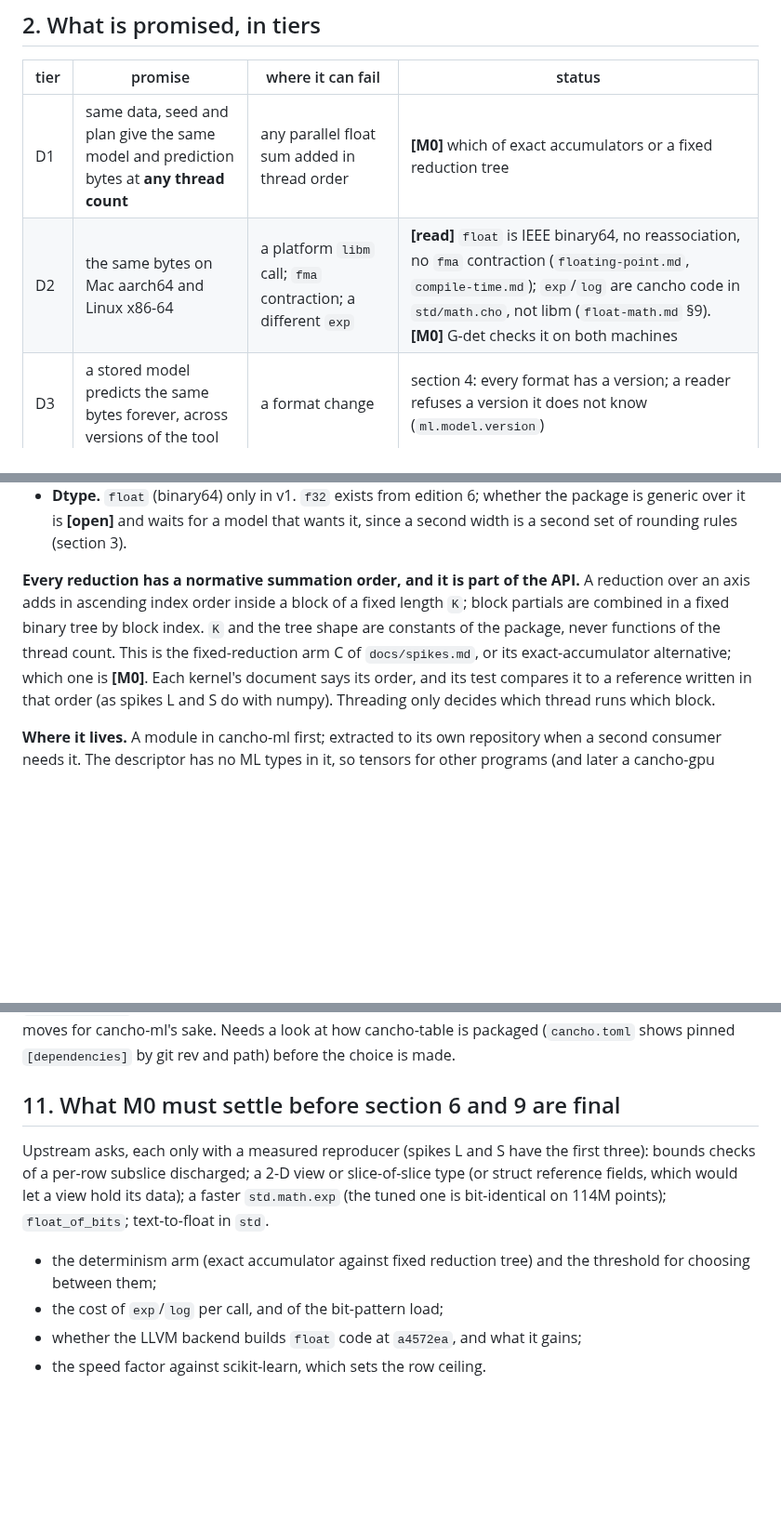
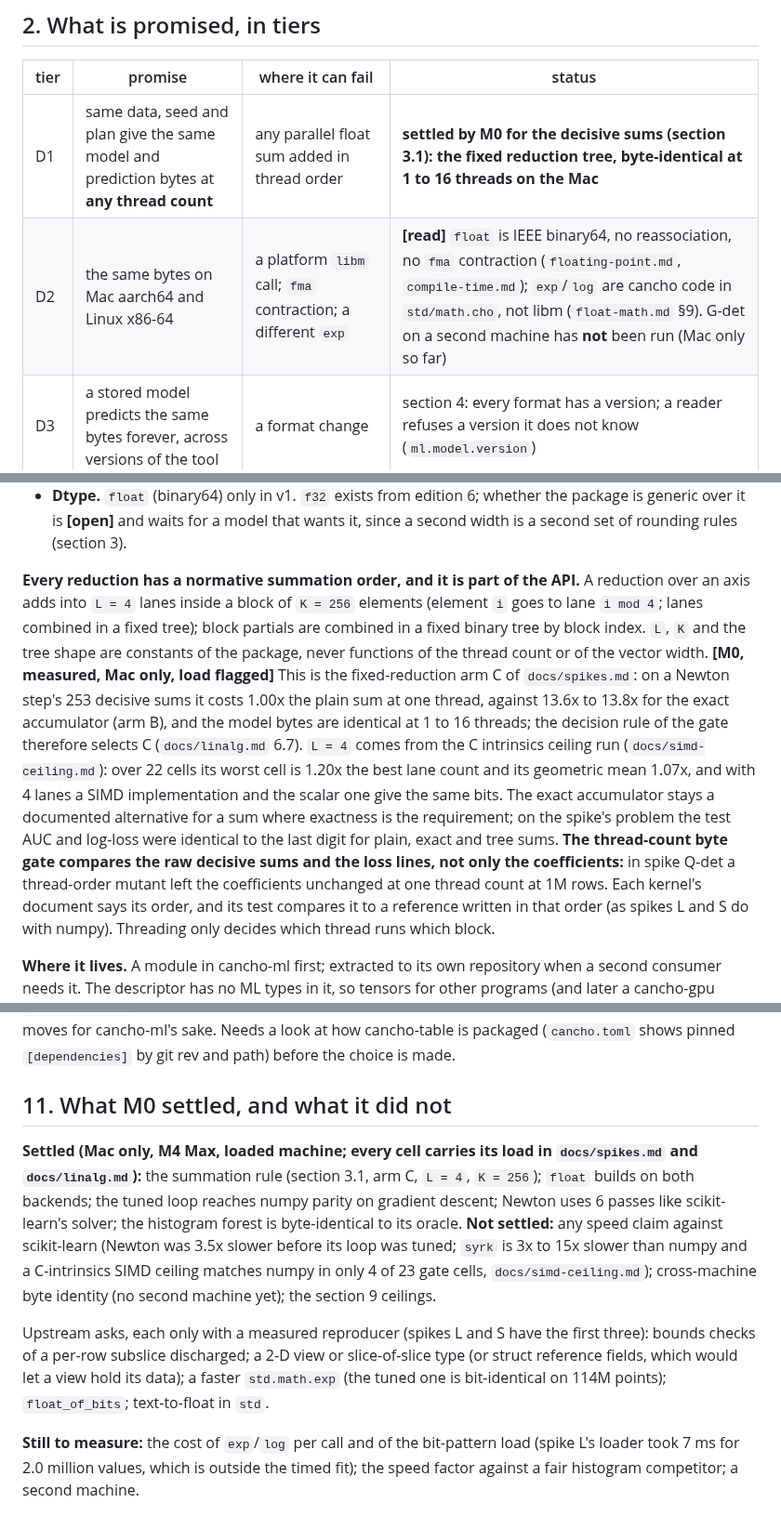
Before and after one commit to alpibrusl/cancho-ml, a Markdown page: docs/design.md, 3 parts joined by grey strips. Shown at 93% size. Rendered like a GitHub page; blank space fills up the shorter version.

Commit message:
M1: record the M0 results - fixed block tree, L=4, K=256; what is and is not settled
Co-Authored-By: Claude Sonnet 5.5 <noreply@anthropic.com>

```diff
--- a/docs/design.md
+++ b/docs/design.md
@@ -26,8 +26,8 @@ multiclass in M7 changes no existing byte. Needs the maintainer's yes.
 
 | tier | promise | where it can fail | status |
 |---|---|---|---|
-| D1 | same data, seed and plan give the same model and prediction bytes at **any thread count** | any parallel float sum added in thread order | **[M0]** which of exact accumulators or a fixed reduction tree |
-| D2 | the same bytes on Mac aarch64 and Linux x86-64 | a platform `libm` call; `fma` contraction; a different `exp` | **[read]** `float` is IEEE binary64, no reassociation, no `fma` contraction (`floating-point.md`, `compile-time.md`); `exp`/`log` are cancho code in `std/math.cho`, not libm (`float-math.md` §9). **[M0]** G-det checks it on both machines |
+| D1 | same data, seed and plan give the same model and prediction bytes at **any thread count** | any parallel float sum added in thread order | **settled by M0 for the decisive sums (section 3.1): the fixed reduction tree, byte-identical at 1 to 16 threads on the Mac** |
+| D2 | the same bytes on Mac aarch64 and Linux x86-64 | a platform `libm` call; `fma` contraction; a different `exp` | **[read]** `float` is IEEE binary64, no reassociation, no `fma` contraction (`floating-point.md`, `compile-time.md`); `exp`/`log` are cancho code in `std/math.cho`, not libm (`float-math.md` §9). G-det on a second machine has **not** been run (Mac only so far) |
 | D3 | a stored model predicts the same bytes forever, across versions of the tool | a format change | section 4: every format has a version; a reader refuses a version it does not know (`ml.model.version`) |
 
 If D1 cannot be kept for a feature, the feature is refused or the exception is written next to it with a test
@@ -78,10 +78,18 @@ cancho#251; not re-checked at `a4572ea`]**. Consequences:
 * **Dtype.** `float` (binary64) only in v1. `f32` exists from edition 6; whether the package is generic over it is **[open]**
   and waits for a model that wants it, since a second width is a second set of rounding rules (section 3).
 
-**Every reduction has a normative summation order, and it is part of the API.** A reduction over an axis adds in ascending index
-order inside a block of a fixed length `K`; block partials are combined in a fixed binary tree by block index. `K` and the tree
-shape are constants of the package, never functions of the thread count. This is the fixed-reduction arm C of `docs/spikes.md`,
-or its exact-accumulator alternative; which one is **[M0]**. Each kernel's document says its order, and its test compares it to
+**Every reduction has a normative summation order, and it is part of the API.** A reduction over an axis adds into `L = 4`
+lanes inside a block of `K = 256` elements (element `i` goes to lane `i mod 4`; lanes combined in a fixed tree); block partials
+are combined in a fixed binary tree by block index. `L`, `K` and the tree shape are constants of the package, never functions of
+the thread count or of the vector width. **[M0, measured, Mac only, load flagged]** This is the fixed-reduction arm C of
+`docs/spikes.md`: on a Newton step's 253 decisive sums it costs 1.00x the plain sum at one thread, against 13.6x to 13.8x for
+the exact accumulator (arm B), and the model bytes are identical at 1 to 16 threads; the decision rule of the gate therefore
+selects C (`docs/linalg.md` 6.7). `L = 4` comes from the C intrinsics ceiling run (`docs/simd-ceiling.md`): over 22 cells its
+worst cell is 1.20x the best lane count and its geometric mean 1.07x, and with 4 lanes a SIMD implementation and the scalar one
+give the same bits. The exact accumulator stays a documented alternative for a sum where exactness is the requirement; on the
+spike's problem the test AUC and log-loss were identical to the last digit for plain, exact and tree sums.
+**The thread-count byte gate compares the raw decisive sums and the loss lines, not only the coefficients:** in spike Q-det a
+thread-order mutant left the coefficients unchanged at one thread count at 1M rows. Each kernel's document says its order, and its test compares it to
 a reference written in that order (as spikes L and S do with numpy). Threading only decides which thread runs which block.
 
 **Where it lives.** A module in cancho-ml first; extracted to its own repository when a second consumer needs it. The
@@ -215,13 +223,18 @@ cancho-table exports and cancho-ml depends on at a pinned commit; (b) a small `c
 Recommendation: (a) now, (b) only if cancho-table's reader moves for cancho-ml's sake. Needs a look at how cancho-table is
 packaged (`cancho.toml` shows pinned `[dependencies]` by git rev and path) before the choice is made.
 
-## 11. What M0 must settle before section 6 and 9 are final
+## 11. What M0 settled, and what it did not
+
+**Settled (Mac only, M4 Max, loaded machine; every cell carries its load in `docs/spikes.md` and `docs/linalg.md`):** the
+summation rule (section 3.1, arm C, `L = 4`, `K = 256`); `float` builds on both backends; the tuned loop reaches numpy parity on
+gradient descent; Newton uses 6 passes like scikit-learn's solver; the histogram forest is byte-identical to its oracle.
+**Not settled:** any speed claim against scikit-learn (Newton was 3.5x slower before its loop was tuned; `syrk` is 3x to 15x
+slower than numpy and a C-intrinsics SIMD ceiling matches numpy in only 4 of 23 gate cells, `docs/simd-ceiling.md`); cross-machine
+byte identity (no second machine yet); the section 9 ceilings.
+
 
 Upstream asks, each only with a measured reproducer (spikes L and S have the first three): bounds checks of a per-row subslice
 discharged; a 2-D view or slice-of-slice type (or struct reference fields, which would let a view hold its data); a faster
 `std.math.exp` (the tuned one is bit-identical on 114M points); `float_of_bits`; text-to-float in `std`.
 
-* the determinism arm (exact accumulator against fixed reduction tree) and the threshold for choosing between them;
-* the cost of `exp`/`log` per call, and of the bit-pattern load;
-* whether the LLVM backend builds `float` code at `a4572ea`, and what it gains;
-* the speed factor against scikit-learn, which sets the row ceiling.
+**Still to measure:** the cost of `exp`/`log` per call and of the bit-pattern load (spike L's loader took 7 ms for 2.0 million values, which is outside the timed fit); the speed factor against a fair histogram competitor; a second machine.
```
Also changed, not shown: other parts of docs/design.md (+1 -1 lines).
